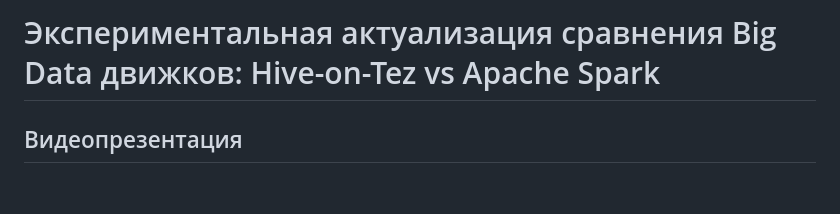
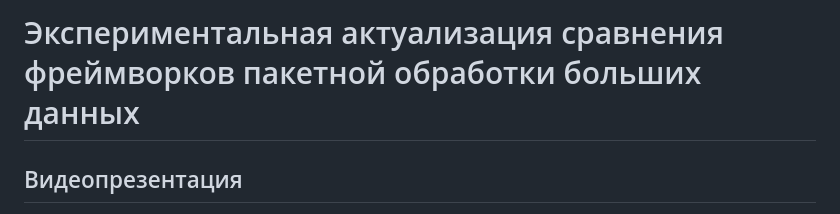
Before and after one commit to guaNa228/experiment_update, a Markdown page: README.md, the part around one of its changes. Rendered like a GitHub page; blank space fills up the shorter version.

```diff
--- a/README.md
+++ b/README.md
@@ -1,4 +1,4 @@
-# Экспериментальная актуализация сравнения Big Data движков: Hive-on-Tez vs Apache Spark
+# Экспериментальная актуализация сравнения фреймворков пакетной обработки больших данных
 
 ## Видеопрезентация
 
```
Also changed, not shown: other parts of README.md (+1 -1 lines).
